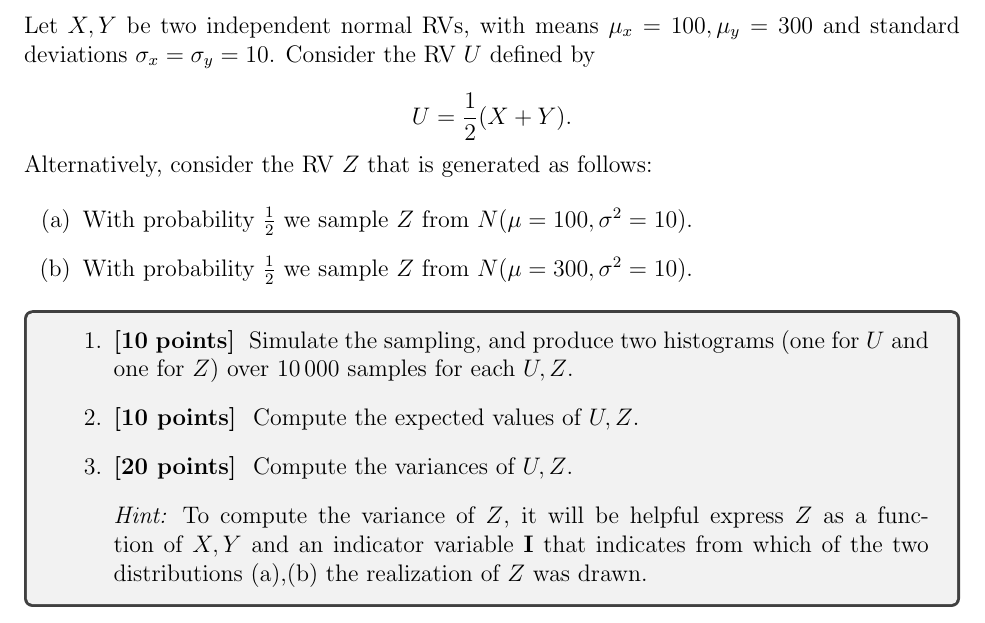
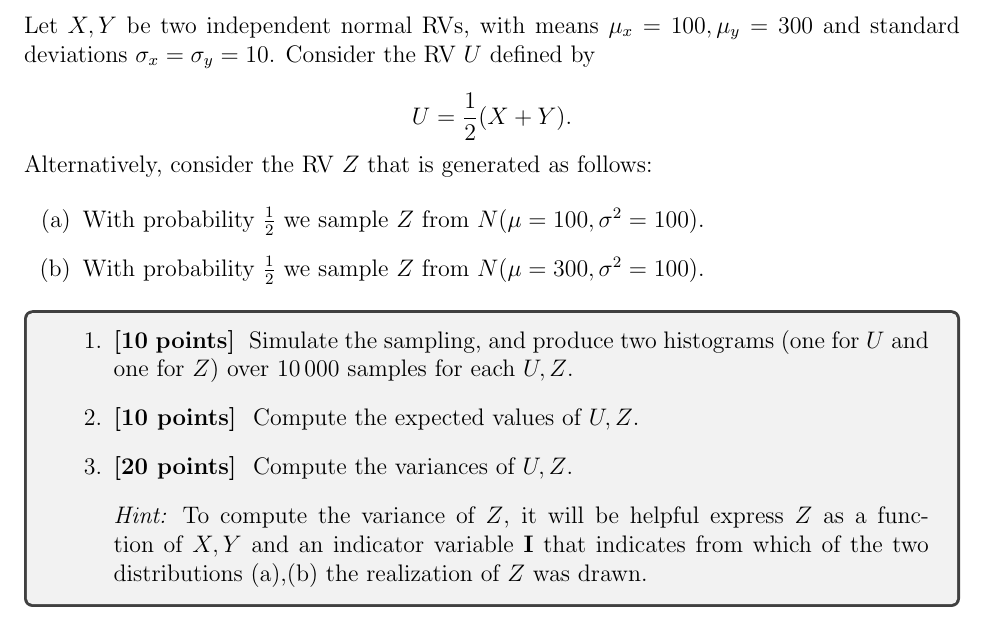
Before and after one commit to tsourolampis/cs365-spring22, a LaTeX problem sheet (hws/hw1/hw1.tex): part of page 3 of 3, cut so that both start at the same text. Compiled offline with pdfLaTeX.

Commit message:
hw1 typo fixes

```diff
--- a/hws/hw1/hw1.tex
+++ b/hws/hw1/hw1.tex
@@ -78,8 +78,8 @@ $$ U = \frac{1}{2}(X+Y).$$
 \noindent Alternatively,  consider the RV $Z$ that is generated as follows:
 
 \begin{itemize}
-	\item[(a)] With probability $\frac{1}{2}$ we sample $Z$ from $N(\mu=100, \sigma^2=10)$.
-	\item[(b)] With probability $\frac{1}{2}$ we sample $Z$ from $N(\mu=300, \sigma^2=10)$.
+	\item[(a)] With probability $\frac{1}{2}$ we sample $Z$ from $N(\mu=100, \sigma^2=100)$.
+	\item[(b)] With probability $\frac{1}{2}$ we sample $Z$ from $N(\mu=300, \sigma^2=100)$.
 \end{itemize}
 
 
```
Also changed, not shown: hws/hw1/hw1.pdf.
